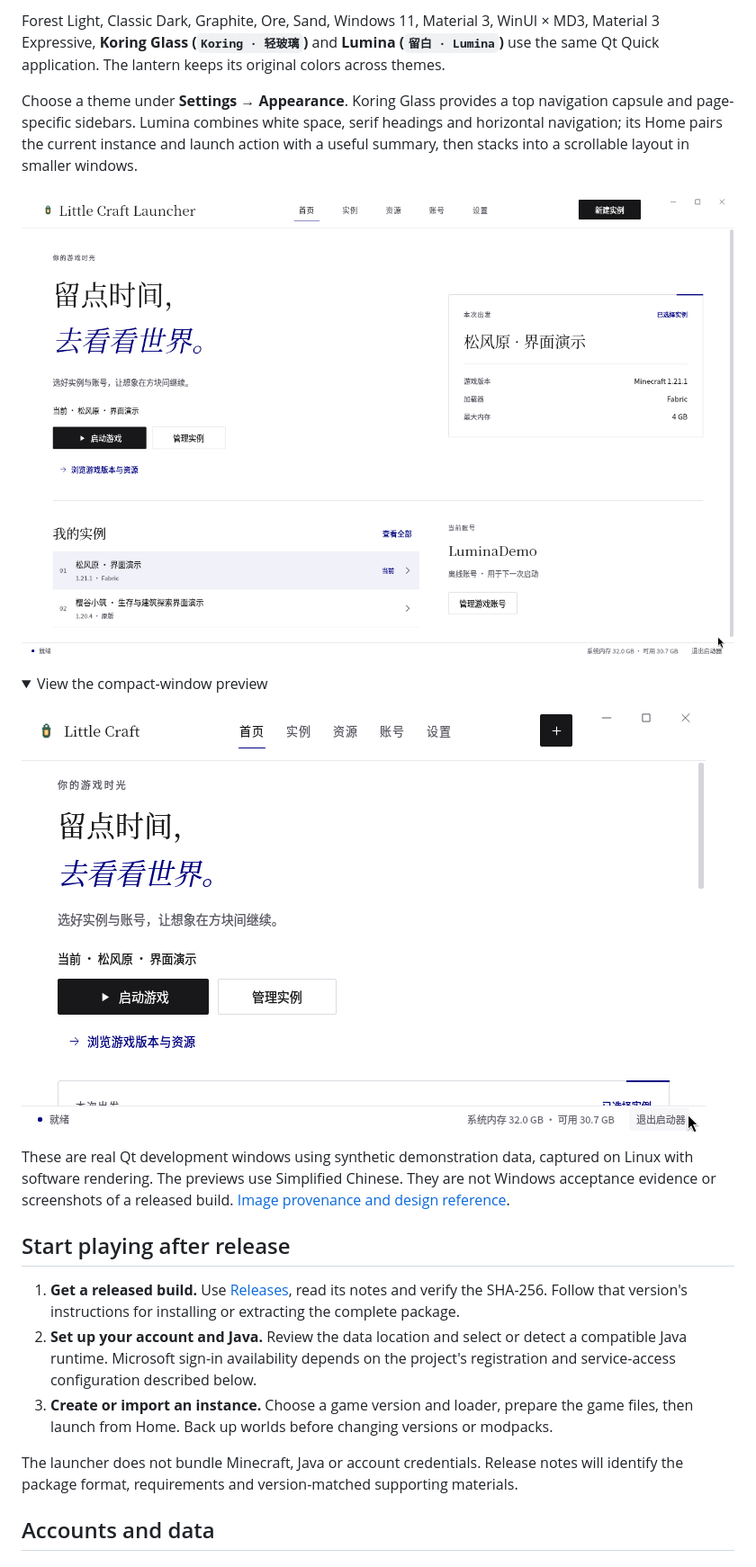
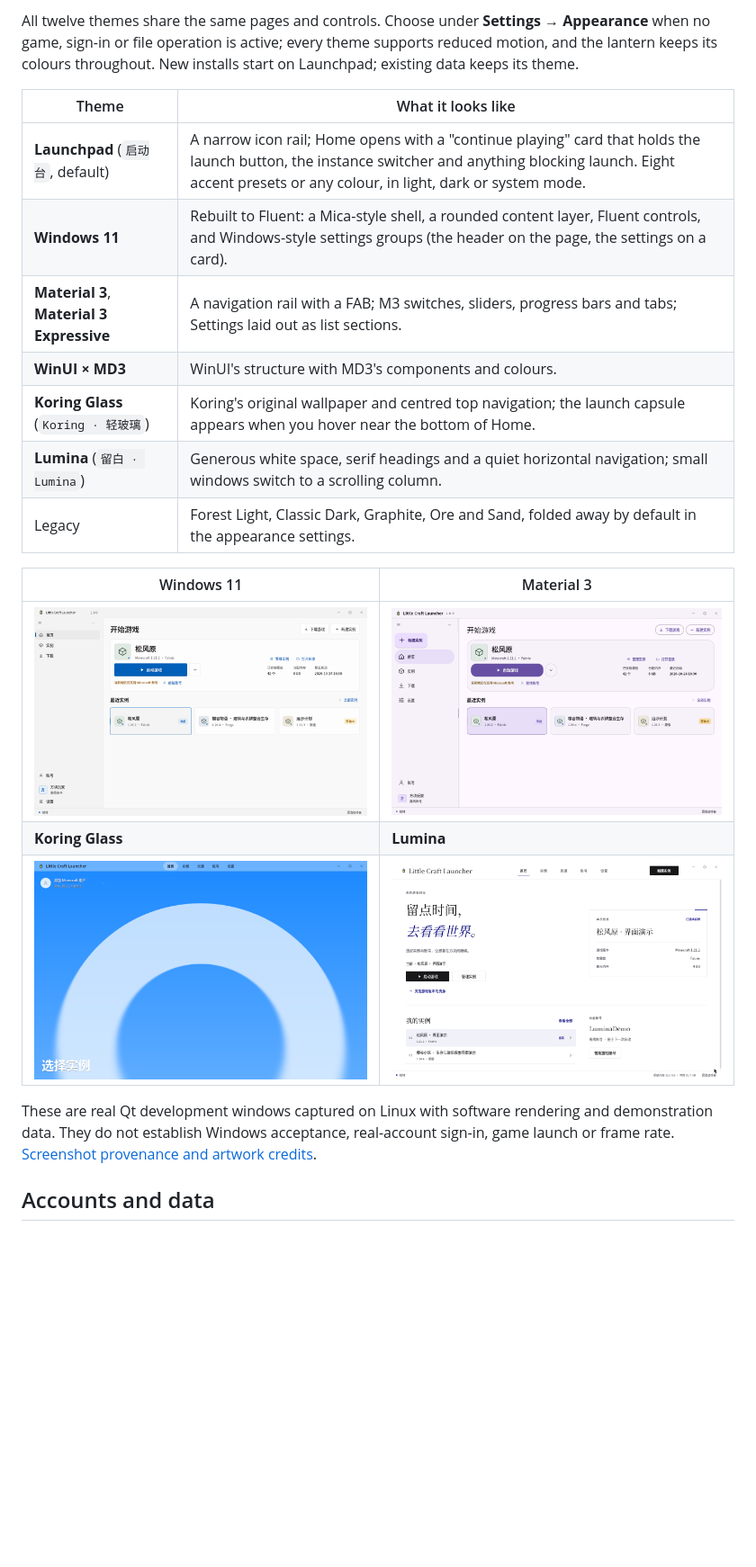
Before and after one commit to TaoXiaoBai/little-craft-launcher-releases, a Markdown page: README.md, the part around one of its changes. Shown at 90% size. Rendered like a GitHub page; pictures changed too: assets/koring-home-idle.png (added), assets/material3-home.png (added), assets/winui3-fluent-home.png (added); folded sections open; blank space fills up the shorter version.

```diff
--- a/README.md
+++ b/README.md
@@ -37,26 +50,23 @@ Windows 10/11 x64 · Eleven themes · Qt Quick
 
-Forest Light, Classic Dark, Graphite, Ore, Sand, Windows 11, Material 3, WinUI × MD3, Material 3 Expressive, **Koring Glass (`Koring · 轻玻璃`)** and **Lumina (`留白 · Lumina`)** use the same Qt Quick application. The lantern keeps its original colors across themes.
+All twelve themes share the same pages and controls. Choose under **Settings → Appearance** when no game, sign-in or file operation is active; every theme supports reduced motion, and the lantern keeps its colours throughout. New installs start on Launchpad; existing data keeps its theme.
 
-Choose a theme under **Settings → Appearance**. Koring Glass provides a top navigation capsule and page-specific sidebars. Lumina combines white space, serif headings and horizontal navigation; its Home pairs the current instance and launch action with a useful summary, then stacks into a scrollable layout in smaller windows.
+| Theme | What it looks like |
+| --- | --- |
+| **Launchpad** (`启动台`, default) | A narrow icon rail; Home opens with a "continue playing" card that holds the launch button, the instance switcher and anything blocking launch. Eight accent presets or any colour, in light, dark or system mode. |
+| **Windows 11** | Rebuilt to Fluent: a Mica-style shell, a rounded content layer, Fluent controls, and Windows-style settings groups (the header on the page, the settings on a card). |
+| **Material 3**, **Material 3 Expressive** | A navigation rail with a FAB; M3 switches, sliders, progress bars and tabs; Settings laid out as list sections. |
+| **WinUI × MD3** | WinUI's structure with MD3's components and colours. |
+| **Koring Glass** (`Koring · 轻玻璃`) | Koring's original wallpaper and centred top navigation; the launch capsule appears when you hover near the bottom of Home. |
+| **Lumina** (`留白 · Lumina`) | Generous white space, serif headings and a quiet horizontal navigation; small windows switch to a scrolling column. |
+| Legacy | Forest Light, Classic Dark, Graphite, Ore and Sand, folded away by default in the appearance settings. |
 
-![Lumina development preview](assets/lumina-home.png)
+| Windows 11 | Material 3 |
+| --- | --- |
+| ![Windows 11 theme home](assets/winui3-fluent-home.png) | ![Material 3 theme home](assets/material3-home.png) |
+| **Koring Glass** | **Lumina** |
+| ![Koring Glass theme home](assets/koring-home-idle.png) | ![Lumina theme home](assets/lumina-home.png) |
 
-<details>
-<summary>View the compact-window preview</summary>
-
-![Lumina in a compact development window](assets/lumina-home-small.png)
-
-</details>
-
-These are real Qt development windows using synthetic demonstration data, captured on Linux with software rendering. The previews use Simplified Chinese. They are not Windows acceptance evidence or screenshots of a released build. [Image provenance and design reference](assets/README.md).
-
-## Start playing after release
-
-1. **Get a released build.** Use [Releases](https://github.com/TaoXiaoBai/little-craft-launcher-releases/releases), read its notes and verify the SHA-256. Follow that version's instructions for installing or extracting the complete package.
-2. **Set up your account and Java.** Review the data location and select or detect a compatible Java runtime. Microsoft sign-in availability depends on the project's registration and service-access configuration described below.
-3. **Create or import an instance.** Choose a game version and loader, prepare the game files, then launch from Home. Back up worlds before changing versions or modpacks.
-
-The launcher does not bundle Minecraft, Java or account credentials. Release notes will identify the package format, requirements and version-matched supporting materials.
+These are real Qt development windows captured on Linux with software rendering and demonstration data. They do not establish Windows acceptance, real-account sign-in, game launch or frame rate. [Screenshot provenance and artwork credits](assets/README.md).
 
 ## Accounts and data
 
```
Also changed, not shown: other parts of README.md (+34 -13 lines), README.zh-CN.md (+49 -31 lines), assets/README.md (+20 -0 lines), assets/launchpad-home.png (added), 1 other file.
